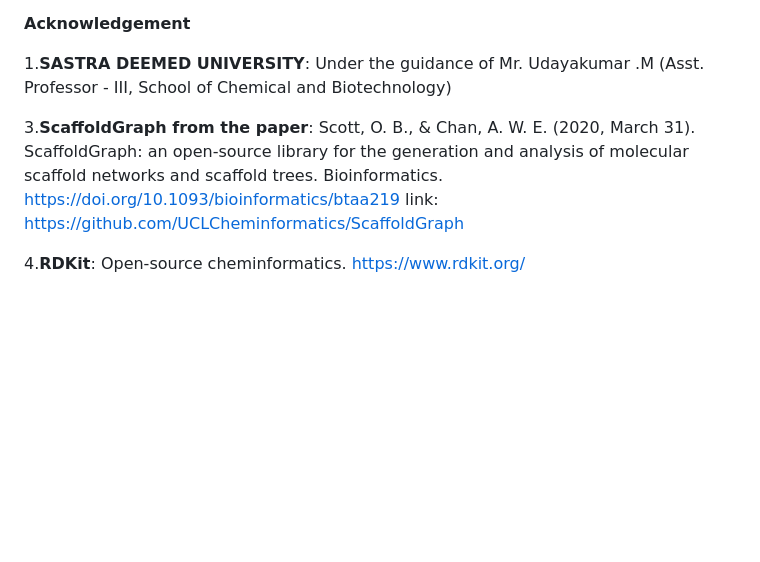
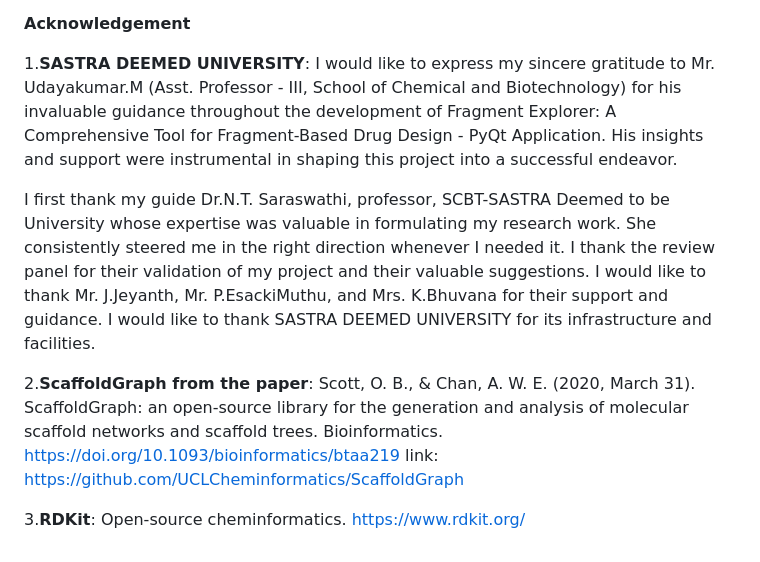
Before and after one commit to KAnaghaa/Fragment-Explorer, a Markdown page: README.md, the part around the change. Rendered like a GitHub page; blank space fills up the shorter version.

```diff
--- a/README.md
+++ b/README.md
@@ -60,9 +60,17 @@ Secondary Objectives:
 
 **Acknowledgement**
 
-1.**SASTRA DEEMED UNIVERSITY**: Under the guidance of Mr. Udayakumar .M (Asst. Professor - III, School of Chemical and Biotechnology)
+1.**SASTRA DEEMED UNIVERSITY**: I would like to express my sincere gratitude to Mr. Udayakumar.M (Asst. Professor - III, School of Chemical and Biotechnology) for his invaluable guidance throughout the development of Fragment Explorer: A Comprehensive Tool for Fragment-Based Drug Design - PyQt Application. His insights and support were instrumental in shaping this project into a successful endeavor.
 
-3.**ScaffoldGraph from the paper**:  Scott, O. B., & Chan, A. W. E. (2020, March 31). ScaffoldGraph: an open-source library for the generation and analysis of molecular scaffold networks and scaffold trees. Bioinformatics. https://doi.org/10.1093/bioinformatics/btaa219
+I first thank my guide Dr.N.T. Saraswathi, professor, SCBT-SASTRA Deemed to be University
+whose expertise was valuable in formulating my research work. She consistently steered me in
+the right direction whenever I needed it. I thank the review panel for their validation of my
+project and their valuable suggestions.
+I would like to thank Mr. J.Jeyanth, Mr. P.EsackiMuthu, and Mrs. K.Bhuvana for their support
+and guidance.
+I would like to thank SASTRA DEEMED UNIVERSITY for its infrastructure and facilities.
+
+2.**ScaffoldGraph from the paper**:  Scott, O. B., & Chan, A. W. E. (2020, March 31). ScaffoldGraph: an open-source library for the generation and analysis of molecular scaffold networks and scaffold trees. Bioinformatics. https://doi.org/10.1093/bioinformatics/btaa219
    link: https://github.com/UCLCheminformatics/ScaffoldGraph
 
-4.**RDKit**: Open-source cheminformatics. https://www.rdkit.org/
+3.**RDKit**: Open-source cheminformatics. https://www.rdkit.org/
```
